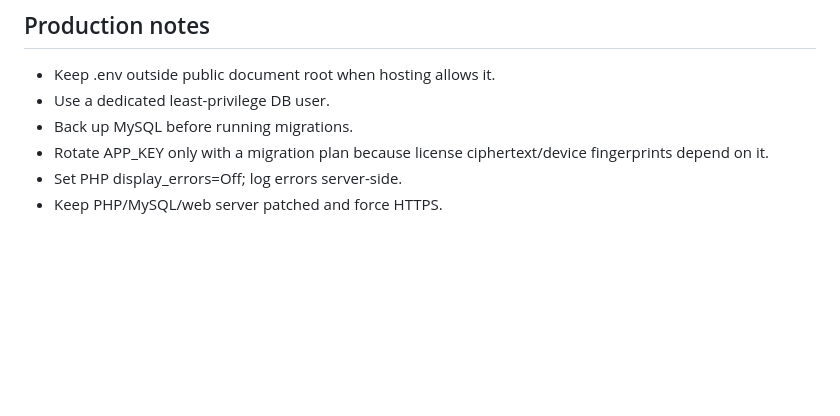
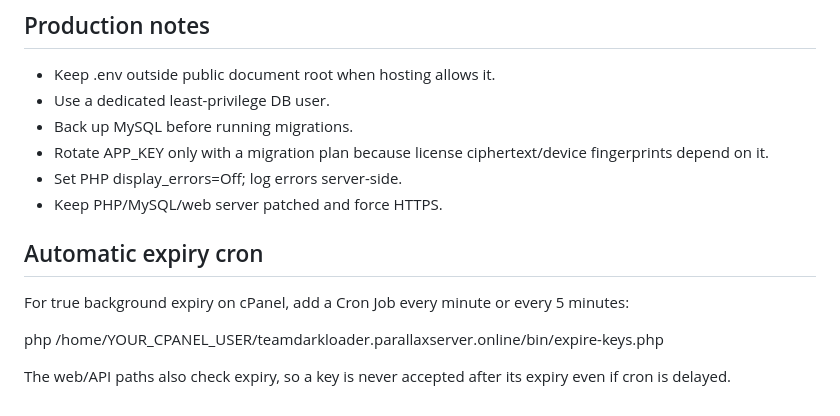
Before and after one commit to ZayYadav/KeshavNoRule, a Markdown page: teamdark-panel/README.md, the part around the change. Drawn GitHub-style; blank space fills up the shorter version.

Commit message:
Document TeamDark expiry cron

```diff
--- a/teamdark-panel/README.md
+++ b/teamdark-panel/README.md
@@ -70,3 +70,10 @@ Until that wiring is added, panel generation/management works, but Android key e
 - Rotate APP_KEY only with a migration plan because license ciphertext/device fingerprints depend on it.
 - Set PHP display_errors=Off; log errors server-side.
 - Keep PHP/MySQL/web server patched and force HTTPS.
+
+## Automatic expiry cron
+For true background expiry on cPanel, add a Cron Job every minute or every 5 minutes:
+
+php /home/YOUR_CPANEL_USER/teamdarkloader.parallaxserver.online/bin/expire-keys.php
+
+The web/API paths also check expiry, so a key is never accepted after its expiry even if cron is delayed.
```
